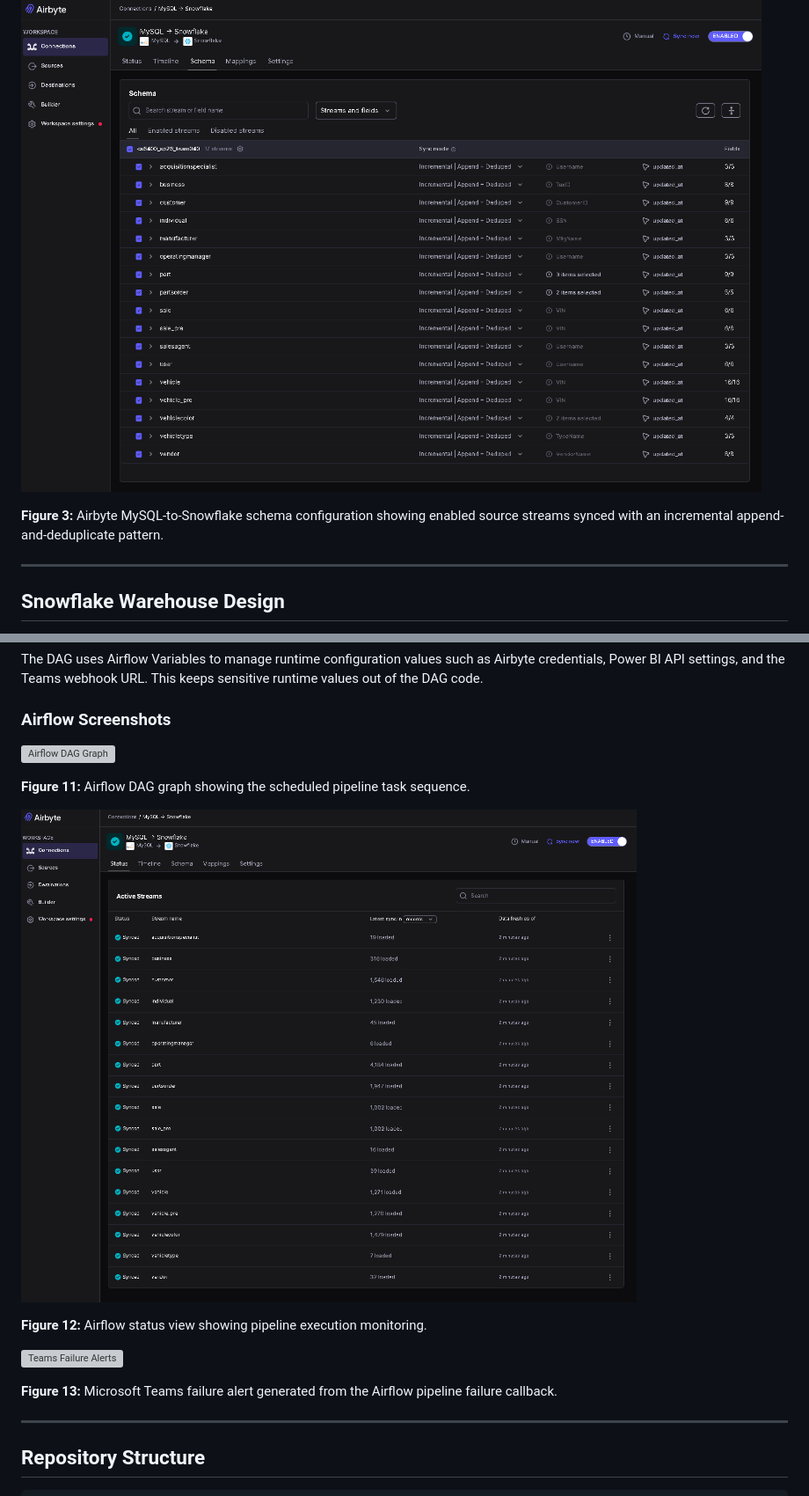
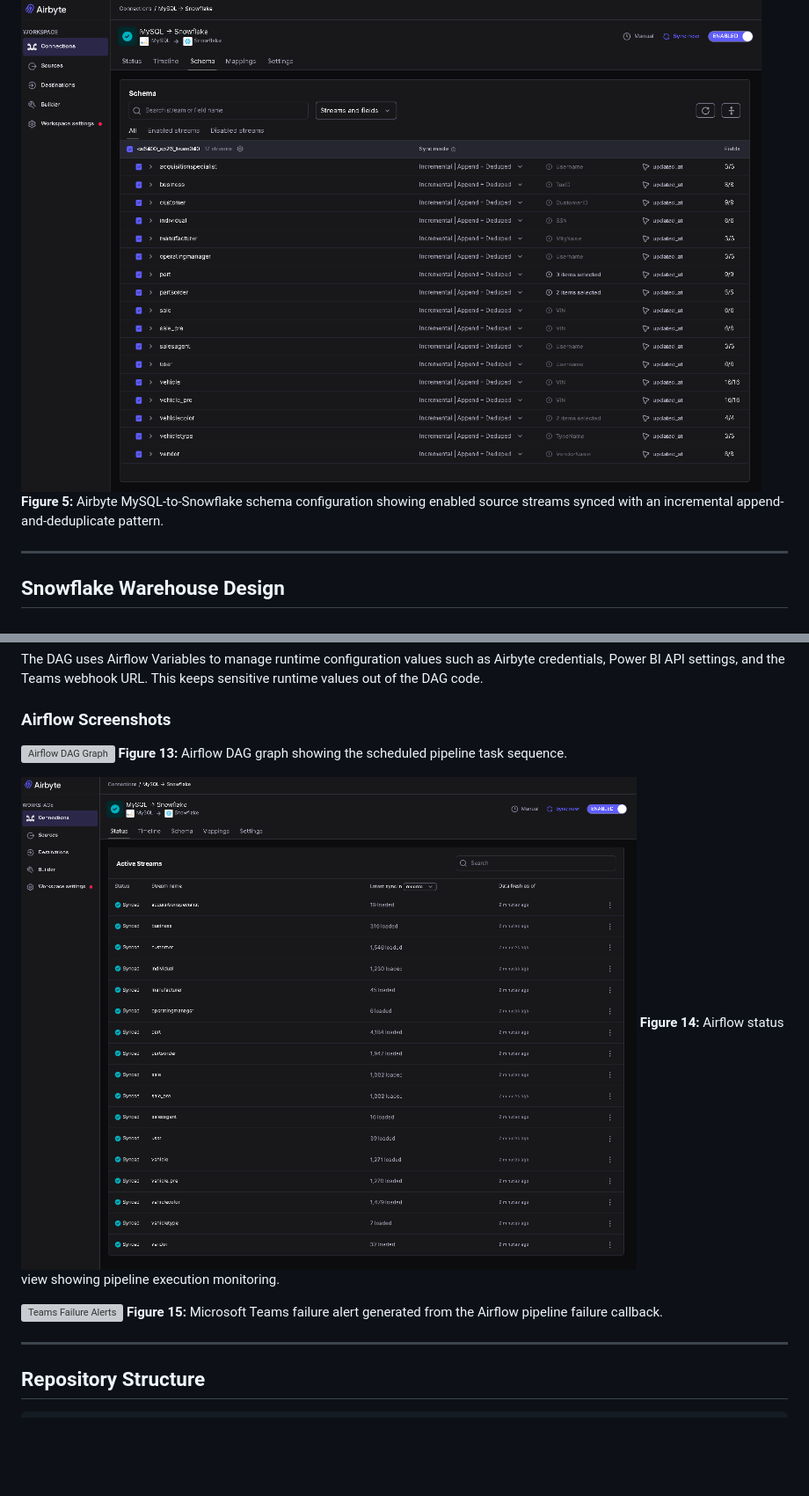
Before and after one commit to CStoerck/Onyx-Auto-Dealership-Analytics-Platform, a Markdown page: README.md, 2 parts joined by grey strips. Shown at 88% size. Drawn GitHub-style; blank space fills up the shorter version; grey boxes are pictures that could not be loaded.

```diff
--- a/README.md
+++ b/README.md
@@ -93,6 +93,5 @@ This schema acts as the raw landing zone for MySQL data before dbt applies downs
 ![Airbyte Schema Configuration](airbyte/airbyte_schema.PNG)
-
-**Figure 3:** Airbyte MySQL-to-Snowflake schema configuration showing enabled source streams synced with an incremental append-and-deduplicate pattern.
+**Figure 5:** Airbyte MySQL-to-Snowflake schema configuration showing enabled source streams synced with an incremental append-and-deduplicate pattern.
 
 ---
 
@@ -297,16 +289,13 @@ The DAG uses Airflow Variables to manage runtime configuration values such as Ai
 ### Airflow Screenshots
 
 ![Airflow DAG Graph](docs/screenshots/airflow-dag-graph.PNG)
-
-**Figure 11:** Airflow DAG graph showing the scheduled pipeline task sequence.
+**Figure 13:** Airflow DAG graph showing the scheduled pipeline task sequence.
 
 ![Airflow Status](docs/screenshots/airflow-status.PNG)
-
-**Figure 12:** Airflow status view showing pipeline execution monitoring.
+**Figure 14:** Airflow status view showing pipeline execution monitoring.
 
 ![Teams Failure Alerts](docs/screenshots/teams-pipeline-failure-alerts.PNG)
-
-**Figure 13:** Microsoft Teams failure alert generated from the Airflow pipeline failure callback.
+**Figure 15:** Microsoft Teams failure alert generated from the Airflow pipeline failure callback.
 
 ---
 
```
Also changed, not shown: other parts of README.md (+18 -25 lines).
